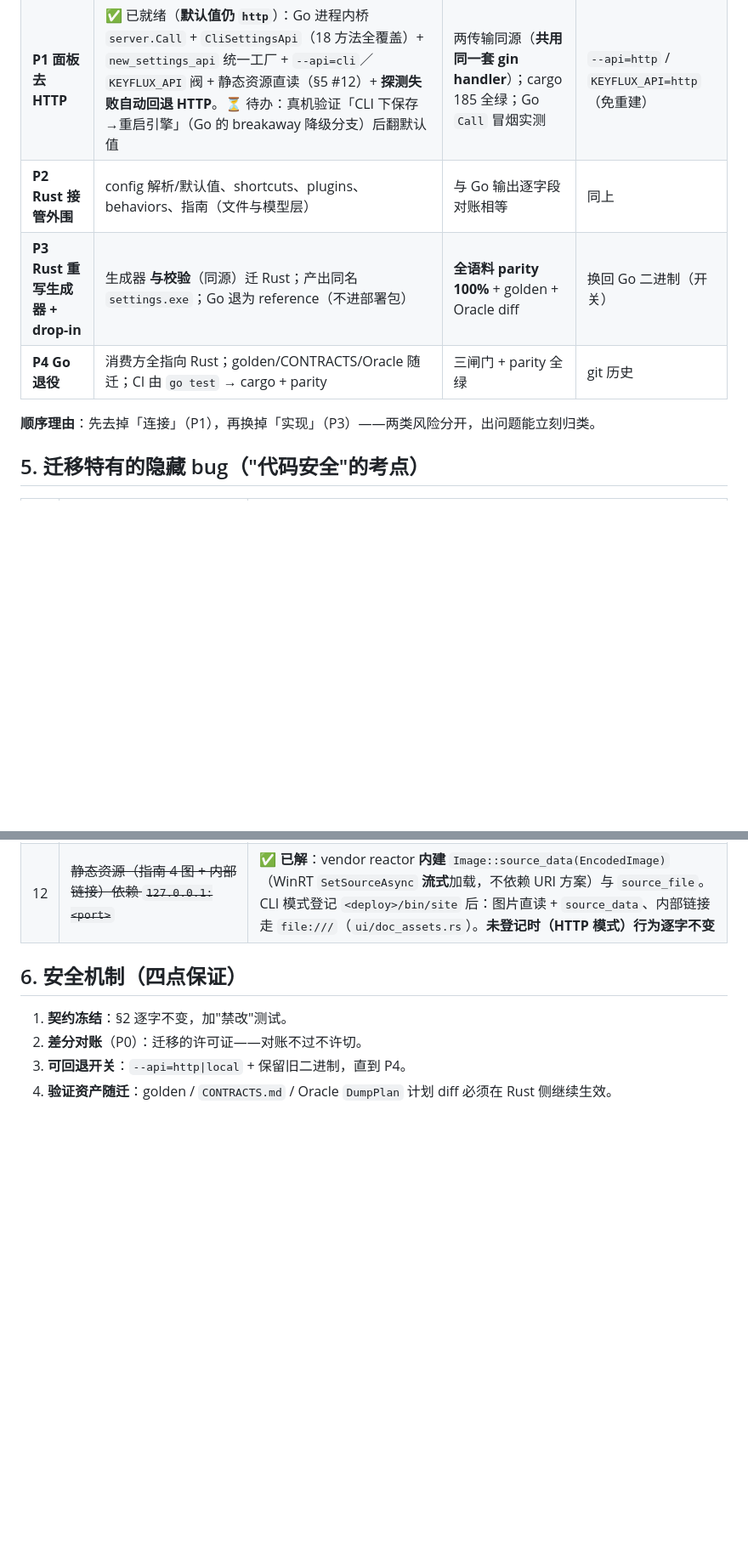
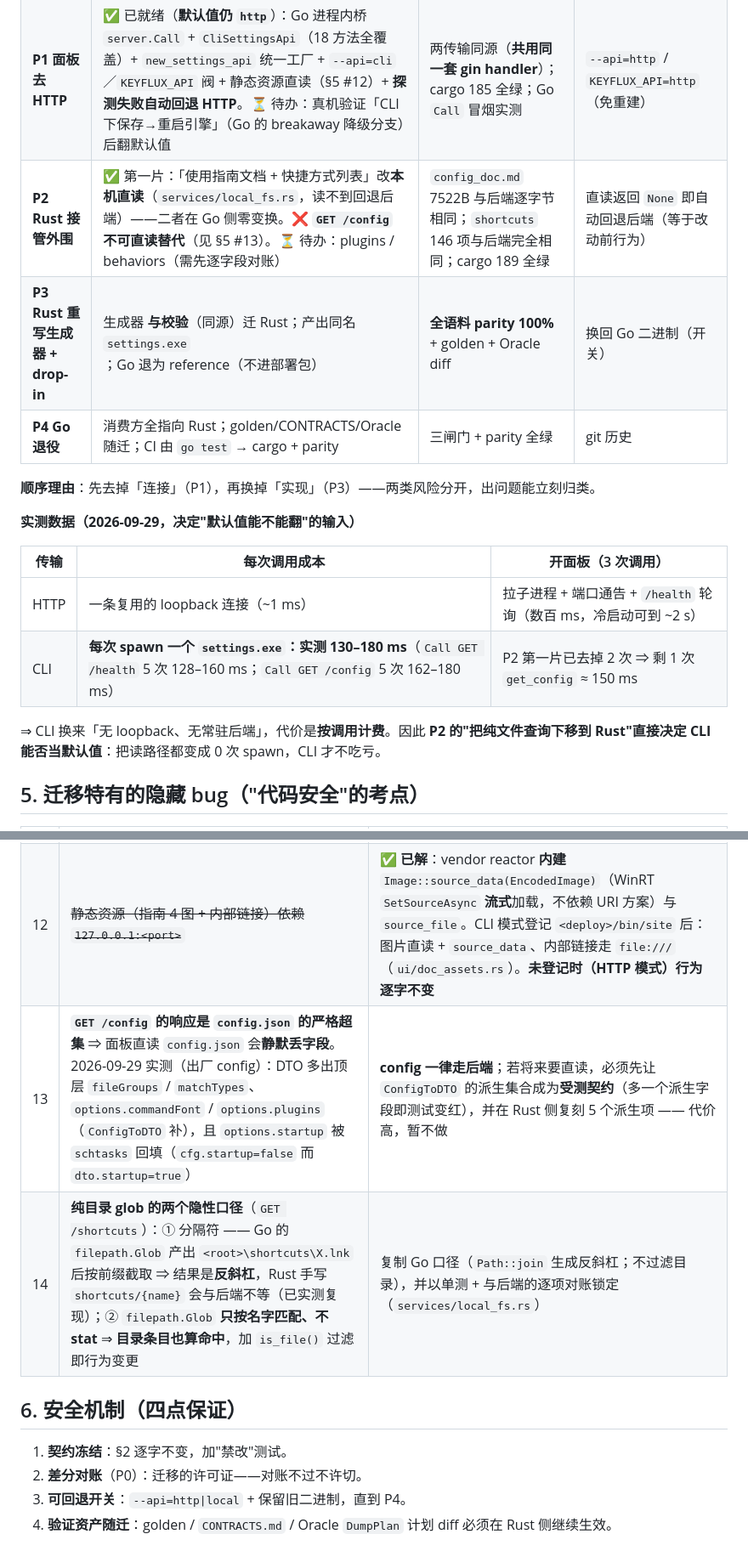
Before and after one commit to Hermuc/KeyFlux, a Markdown page: docs/plan-rust-migration.md, 2 parts joined by grey strips. Shown at 85% size. Rendered like a GitHub page; blank space fills up the shorter version.

Commit message:
docs(plan): 记录 P2 第一片、GET /config 超集实测、glob 口径坑与 CLI 延迟数据

```diff
--- a/docs/plan-rust-migration.md
+++ b/docs/plan-rust-migration.md
@@ -61,11 +61,20 @@ config-ui-reactor/            ← crate = lib + 2 bin（cargo 原生布局，不
 |---|---|---|---|
 | **P0 护栏** | `tools/parity/` 差分 harness：Go=reference，固定语料（golden + 真实 config + 插件变体 + 异常输入）两版产物**逐字节**比对；`Makefile` 加 `parity`；CI 加一步 | harness 能抓假等价（先造一处"故意不等"验证会红） | 纯新增 |
 | **P1 面板去 HTTP** | ✅ 已就绪（**默认值仍 `http`**）：Go 进程内桥 `server.Call` + `CliSettingsApi`（18 方法全覆盖）+ `new_settings_api` 统一工厂 + `--api=cli`／`KEYFLUX_API` 阀 + 静态资源直读（§5 #12）+ **探测失败自动回退 HTTP**。⏳ 待办：真机验证「CLI 下保存→重启引擎」（Go 的 breakaway 降级分支）后翻默认值 | 两传输同源（**共用同一套 gin handler**）；cargo 185 全绿；Go `Call` 冒烟实测 | `--api=http` / `KEYFLUX_API=http`（免重建） |
-| **P2 Rust 接管外围** | config 解析/默认值、shortcuts、plugins、behaviors、指南（文件与模型层） | 与 Go 输出逐字段对账相等 | 同上 |
+| **P2 Rust 接管外围** | ✅ 第一片：「使用指南文档 + 快捷方式列表」改**本机直读**（`services/local_fs.rs`，读不到回退后端）——二者在 Go 侧零变换。❌ **`GET /config` 不可直读替代**（见 §5 #13）。⏳ 待办：plugins / behaviors（需先逐字段对账） | `config_doc.md` 7522B 与后端逐字节相同；`shortcuts` 146 项与后端完全相同；cargo 189 全绿 | 直读返回 `None` 即自动回退后端（等于改动前行为） |
 | **P3 Rust 重写生成器 + drop-in** | 生成器 **与校验**（同源）迁 Rust；产出同名 `settings.exe`；Go 退为 reference（不进部署包） | **全语料 parity 100%** + golden + Oracle diff | 换回 Go 二进制（开关） |
 | **P4 Go 退役** | 消费方全指向 Rust；golden/CONTRACTS/Oracle 随迁；CI 由 `go test` → cargo + parity | 三闸门 + parity 全绿 | git 历史 |
 
 **顺序理由**：先去掉「连接」（P1），再换掉「实现」（P3）——两类风险分开，出问题能立刻归类。
+
+**实测数据（2026-09-29，决定"默认值能不能翻"的输入）**
+
+| 传输 | 每次调用成本 | 开面板（3 次调用） |
+|---|---|---|
+| HTTP | 一条复用的 loopback 连接（~1 ms） | 拉子进程 + 端口通告 + `/health` 轮询（数百 ms，冷启动可到 ~2 s） |
+| CLI | **每次 spawn 一个 `settings.exe`：实测 130–180 ms**（`Call GET /health` 5 次 128–160 ms；`Call GET /config` 5 次 162–180 ms） | P2 第一片已去掉 2 次 ⇒ 剩 1 次 `get_config` ≈ 150 ms |
+
+⇒ CLI 换来「无 loopback、无常驻后端」，代价是**按调用计费**。因此 **P2 的"把纯文件查询下移到 Rust"直接决定 CLI 能否当默认值**：把读路径都变成 0 次 spawn，CLI 才不吃亏。
 
 ## 5. 迁移特有的隐藏 bug（"代码安全"的考点）
 
@@ -83,6 +92,8 @@ config-ui-reactor/            ← crate = lib + 2 bin（cargo 原生布局，不
 | 10 | `options.startup` 直读失真（现靠后端查 `schtasks` 回填） | 面板自查计划任务 |
 | 11 | 并发写 / 半写文件（面板被杀留 `*.tmp`） | `*.tmp` + 原子 rename；读侧容忍半写 |
 | 12 | ~~静态资源（指南 4 图 + 内部链接）依赖 `127.0.0.1:<port>`~~ | ✅ **已解**：vendor reactor **内建** `Image::source_data(EncodedImage)`（WinRT `SetSourceAsync` **流式**加载，不依赖 URI 方案）与 `source_file`。CLI 模式登记 `<deploy>/bin/site` 后：图片直读 + `source_data`、内部链接走 `file:///`（`ui/doc_assets.rs`）。**未登记时（HTTP 模式）行为逐字不变** |
+| 13 | **`GET /config` 的响应是 `config.json` 的严格超集** ⇒ 面板直读 `config.json` 会**静默丢字段**。2026-09-29 实测（出厂 config）：DTO 多出顶层 `fileGroups` / `matchTypes`、`options.commandFont` / `options.plugins`（`ConfigToDTO` 补），且 `options.startup` 被 `schtasks` 回填（`cfg.startup=false` 而 `dto.startup=true`） | **config 一律走后端**；若将来要直读，必须先让 `ConfigToDTO` 的派生集合成为**受测契约**（多一个派生字段即测试变红），并在 Rust 侧复刻 5 个派生项 —— 代价高，暂不做 |
+| 14 | **纯目录 glob 的两个隐性口径**（`GET /shortcuts`）：① 分隔符 —— Go 的 `filepath.Glob` 产出 `<root>\shortcuts\X.lnk` 后按前缀截取 ⇒ 结果是**反斜杠**，Rust 手写 `shortcuts/{name}` 会与后端不等（已实测复现）；② `filepath.Glob` **只按名字匹配、不 stat** ⇒ **目录条目也算命中**，加 `is_file()` 过滤即行为变更 | 复制 Go 口径（`Path::join` 生成反斜杠；不过滤目录），并以单测 + 与后端的逐项对账锁定（`services/local_fs.rs`） |
 
 ## 6. 安全机制（四点保证）
 
```
